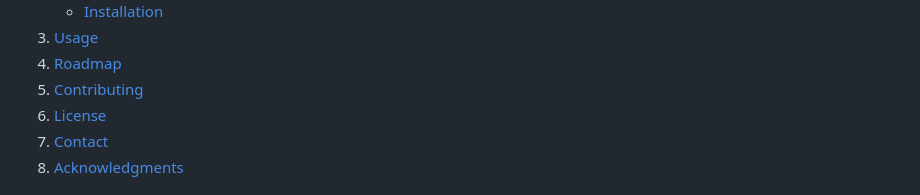
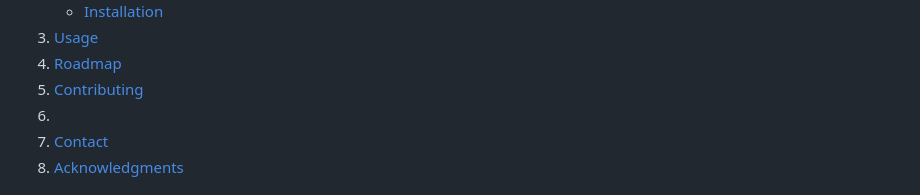
Before and after one commit to LeviathanIsI/SEI-Project1-Bradford-Joshua, a Markdown page: README.md, the part around the change printed below. Rendered like a GitHub page; folded sections open.

```diff
--- a/README.md
+++ b/README.md
@@ -71,7 +71,7 @@
     <li><a href="#usage">Usage</a></li>
     <li><a href="#roadmap">Roadmap</a></li>
     <li><a href="#contributing">Contributing</a></li>
-    <li><a href="#license">License</a></li>
+    <li><a href="#"></a></li>
     <li><a href="#contact">Contact</a></li>
     <li><a href="#acknowledgments">Acknowledgments</a></li>
   </ol>
```
Also changed, not shown: other parts of README.md (+1 -1 lines).
